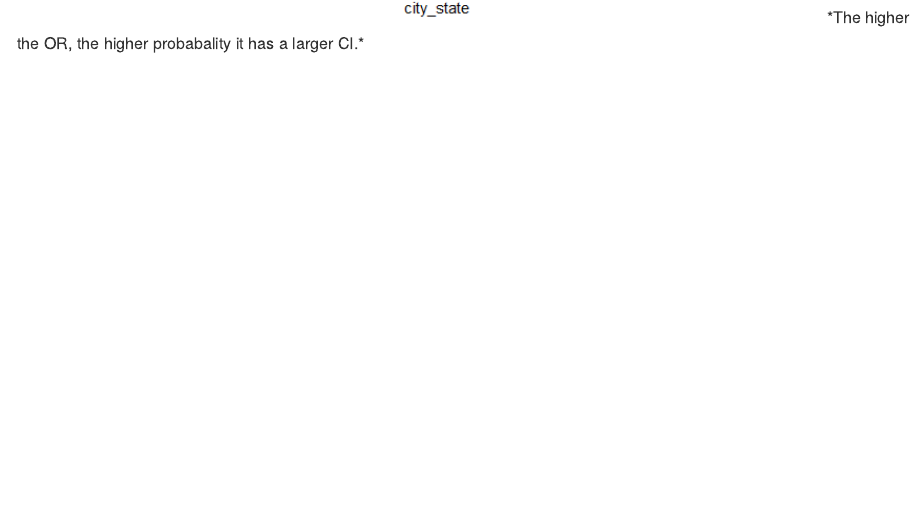
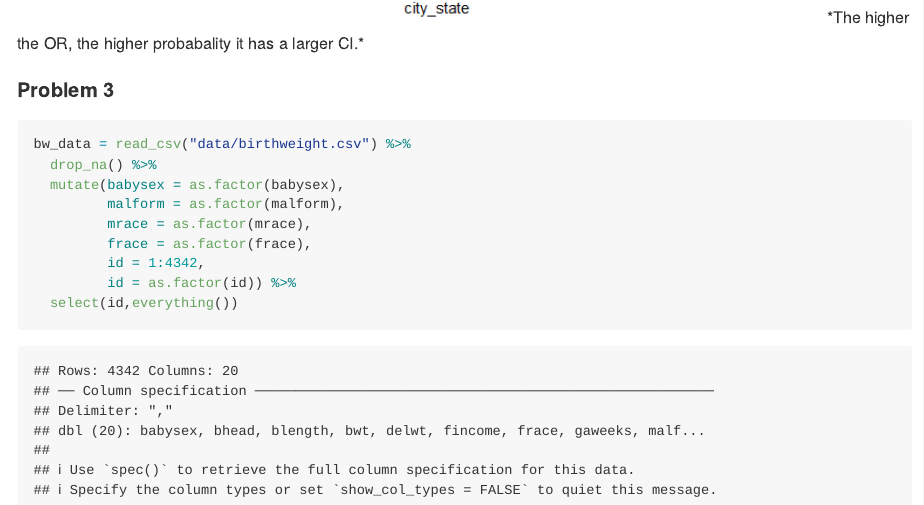
Before and after one commit to hongpu429/p8105_hw6_hm2946, an R Markdown document (p8105_hw6_hm2946.Rmd): the page in a window 1100 px wide, from 7650 px down. The pictures show the output file p8105_hw6_hm2946.md that the author committed with the source, drawn offline in the style of GitHub; long lines of code are wrapped.

Commit message:
Load and clean the data

````diff
--- a/p8105_hw6_hm2946.Rmd
+++ b/p8105_hw6_hm2946.Rmd
@@ -175,3 +176,17 @@ each_homi %>%
   theme(axis.text.x = element_text(angle = 80, hjust = 1))
 ```
 *The higher the OR, the higher probabality it has a larger CI.*
+
+#### Problem 3
+
+```{r}
+bw_data = read_csv("data/birthweight.csv") %>%
+  drop_na() %>%
+  mutate(babysex = as.factor(babysex),
+         malform = as.factor(malform),
+         mrace = as.factor(mrace),
+         frace = as.factor(frace),
+         id = 1:4342,
+         id = as.factor(id)) %>%
+  select(id,everything())
+```
````
Also changed, not shown: p8105_hw6_hm2946.md, p8105_hw6_hm2946.Rmd (1 more changed lines).
